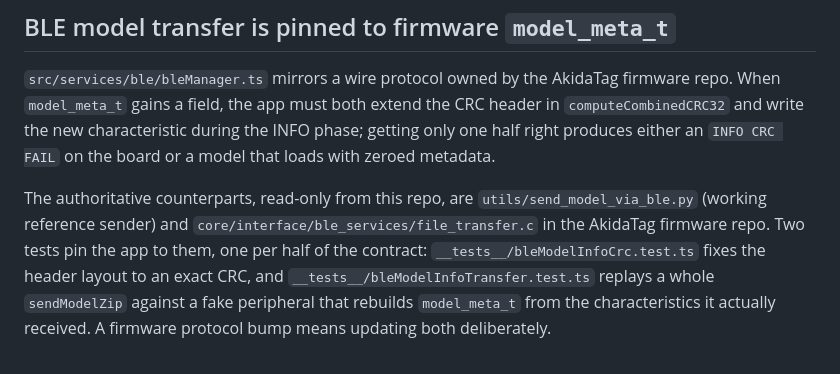
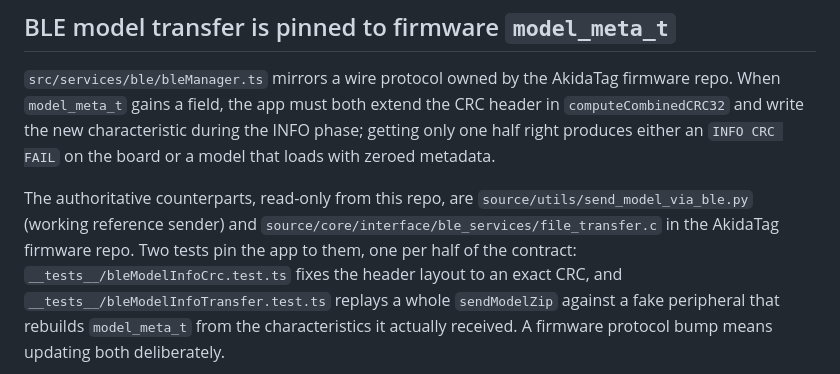
Before and after one commit to Brainchip-Inc/BrainChip-Connect, a Markdown page: AGENTS.md, the part around the change. Drawn GitHub-style.

```diff
--- a/AGENTS.md
+++ b/AGENTS.md
@@ -35,9 +35,9 @@ INFO phase; getting only one half right produces either an `INFO CRC FAIL` on
 the board or a model that loads with zeroed metadata.
 
 The authoritative counterparts, read-only from this repo, are
-`utils/send_model_via_ble.py` (working reference sender) and
-`core/interface/ble_services/file_transfer.c` in the AkidaTag firmware repo.
-Two tests pin the app to them, one per half of the contract:
+`source/utils/send_model_via_ble.py` (working reference sender) and
+`source/core/interface/ble_services/file_transfer.c` in the AkidaTag firmware
+repo. Two tests pin the app to them, one per half of the contract:
 `__tests__/bleModelInfoCrc.test.ts` fixes the header layout to an exact CRC, and
 `__tests__/bleModelInfoTransfer.test.ts` replays a whole `sendModelZip` against
 a fake peripheral that rebuilds `model_meta_t` from the characteristics it
```
Also changed, not shown: docs/run.md (+5 -0 lines).
